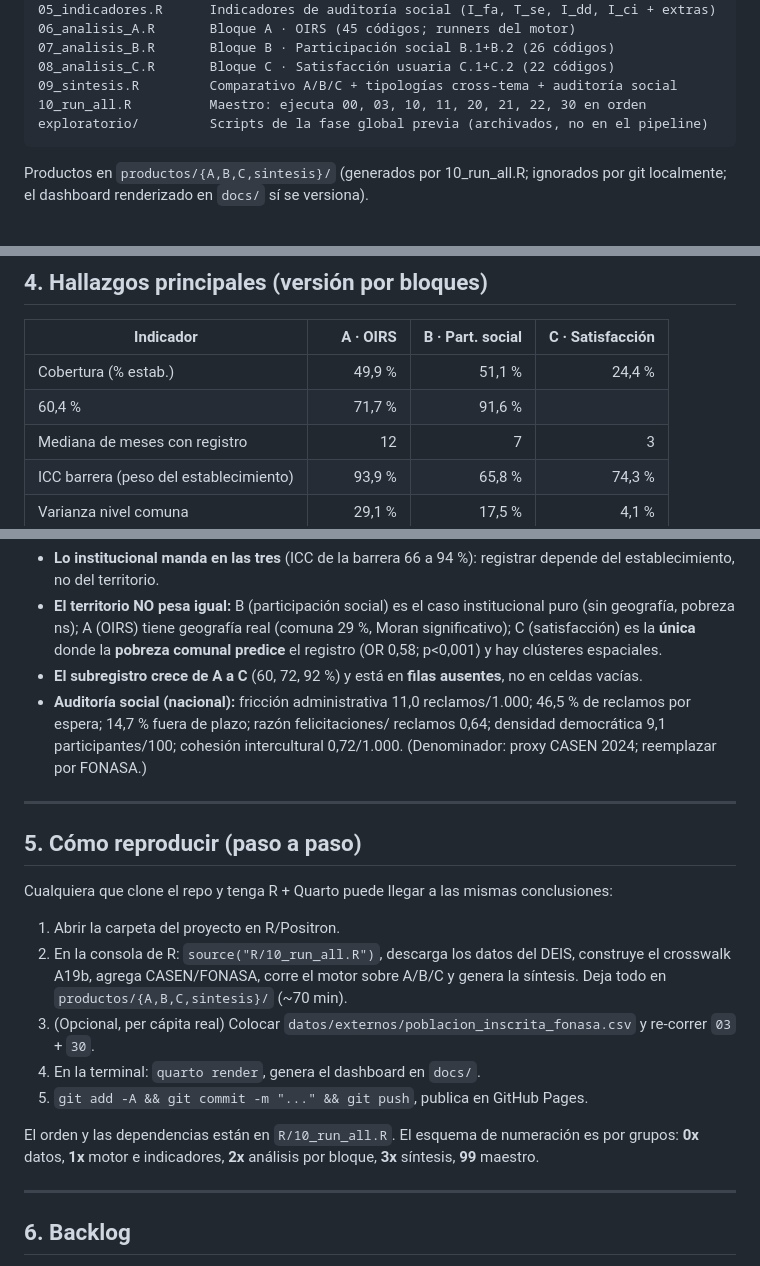
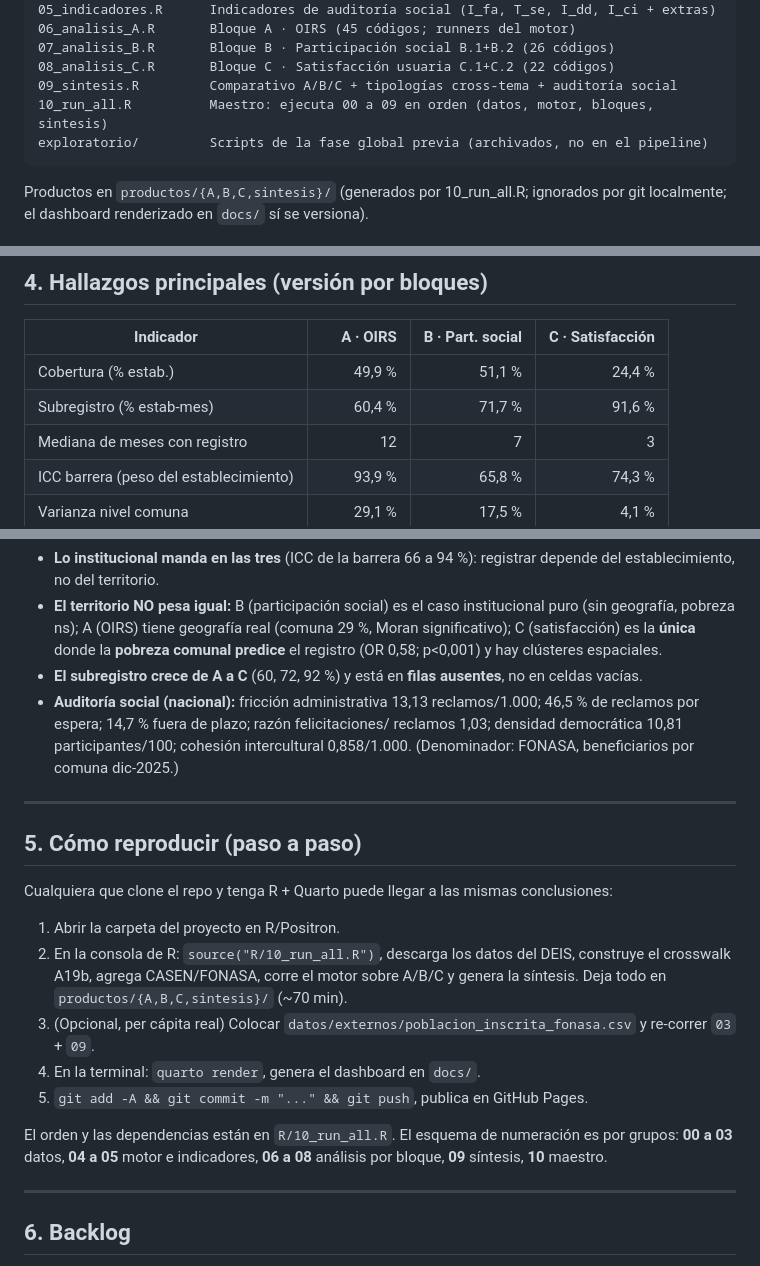
Before and after one commit to javierverabravo/participacion-salud-rem, a Markdown page: PROYECTO.md, 3 parts joined by grey strips. Rendered like a GitHub page.

Commit message:
L: corregir PROYECTO.md (numeracion, fila de tabla, indicadores FONASA)

````diff
--- a/PROYECTO.md
+++ b/PROYECTO.md
@@ -44,7 +44,7 @@ produce indicadores de auditoría social.
 07_analisis_B.R       Bloque B · Participación social B.1+B.2 (26 códigos)
 08_analisis_C.R       Bloque C · Satisfacción usuaria C.1+C.2 (22 códigos)
 09_sintesis.R         Comparativo A/B/C + tipologías cross-tema + auditoría social
-10_run_all.R          Maestro: ejecuta 00, 03, 10, 11, 20, 21, 22, 30 en orden
+10_run_all.R          Maestro: ejecuta 00 a 09 en orden (datos, motor, bloques, sintesis)
 exploratorio/         Scripts de la fase global previa (archivados, no en el pipeline)
 ```
 
@@ -85,7 +85,7 @@ por git localmente; el dashboard renderizado en `docs/` sí se versiona).
 | Indicador | A · OIRS | B · Part. social | C · Satisfacción |
 |---|---:|---:|---:|
 | Cobertura (% estab.) | 49,9 % | 51,1 % | 24,4 % |
-| 60,4 % | 71,7 % | 91,6 % |
+| Subregistro (% estab-mes) | 60,4 % | 71,7 % | 91,6 % |
 | Mediana de meses con registro | 12 | 7 | 3 |
 | ICC barrera (peso del establecimiento) | 93,9 % | 65,8 % | 74,3 % |
 | Varianza nivel comuna | 29,1 % | 17,5 % | 4,1 % |
@@ -101,10 +101,10 @@ por git localmente; el dashboard renderizado en `docs/` sí se versiona).
   predice** el registro (OR 0,58; p<0,001) y hay clústeres espaciales.
 - **El subregistro crece de A a C** (60, 72, 92 %) y está en **filas ausentes**,
   no en celdas vacías.
-- **Auditoría social (nacional):** fricción administrativa 11,0 reclamos/1.000;
+- **Auditoría social (nacional):** fricción administrativa 13,13 reclamos/1.000;
   46,5 % de reclamos por espera; 14,7 % fuera de plazo; razón felicitaciones/
-  reclamos 0,64; densidad democrática 9,1 participantes/100; cohesión intercultural
-  0,72/1.000. (Denominador: proxy CASEN 2024; reemplazar por FONASA.)
+  reclamos 1,03; densidad democrática 10,81 participantes/100; cohesión intercultural
+  0,858/1.000. (Denominador: FONASA, beneficiarios por comuna dic-2025.)
 
 ---
 
@@ -118,13 +118,13 @@ conclusiones:
    construye el crosswalk A19b, agrega CASEN/FONASA, corre el motor sobre A/B/C y
    genera la síntesis. Deja todo en `productos/{A,B,C,sintesis}/` (~70 min).
 3. (Opcional, per cápita real) Colocar `datos/externos/poblacion_inscrita_fonasa.csv`
-   y re-correr `03` + `30`.
+   y re-correr `03` + `09`.
 4. En la terminal: `quarto render`, genera el dashboard en `docs/`.
 5. `git add -A && git commit -m "..." && git push`, publica en GitHub Pages.
 
 El orden y las dependencias están en `R/10_run_all.R`. El esquema de numeración es
-por grupos: **0x** datos, **1x** motor e indicadores, **2x** análisis por bloque,
-**3x** síntesis, **99** maestro.
+por grupos: **00 a 03** datos, **04 a 05** motor e indicadores, **06 a 08** análisis por bloque,
+**09** síntesis, **10** maestro.
 
 ---
 
````
